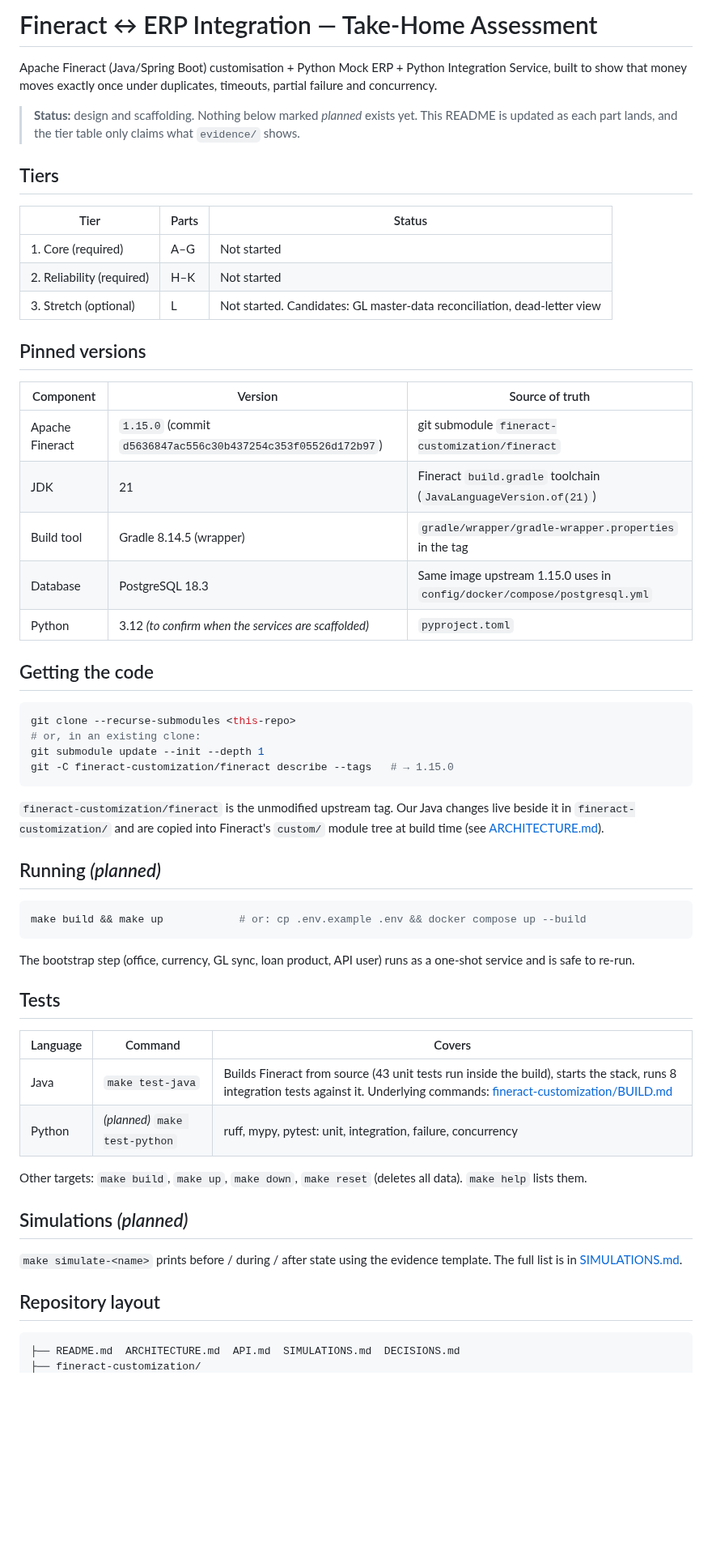
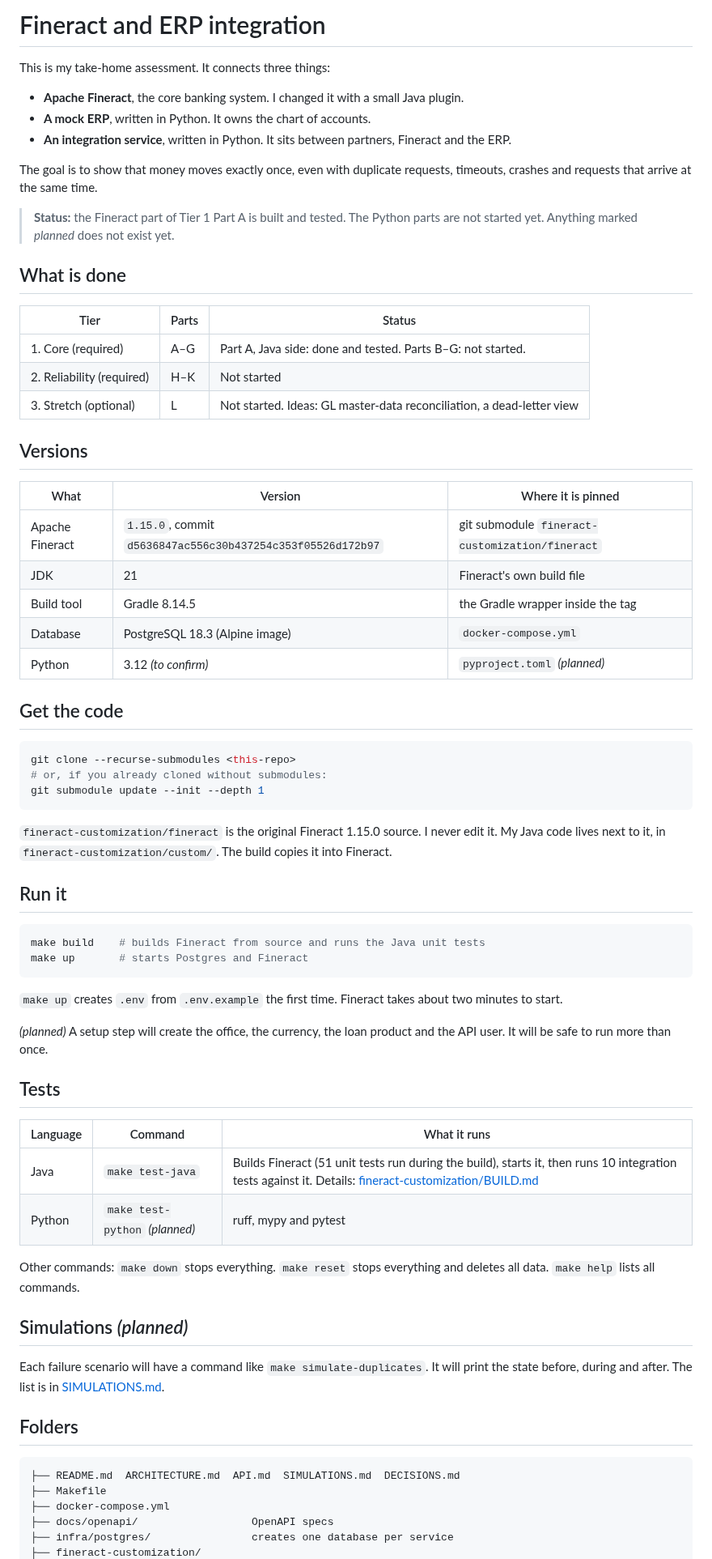
Before and after one commit to wmnjuguna/Inkomoko-Interview, a Markdown page: README.md, the part around one of its changes. Shown at 81% size. GitHub-like rendering; blank space fills up the shorter version.

Commit message:
docs: rewrite README in plain language and update status

````diff
--- a/README.md
+++ b/README.md
@@ -1,61 +1,73 @@
-# Fineract ↔ ERP Integration — Take-Home Assessment
+# Fineract and ERP integration
 
-Apache Fineract (Java/Spring Boot) customisation + Python Mock ERP + Python Integration Service, built to show that money moves exactly once under duplicates, timeouts, partial failure and concurrency.
+This is my take-home assessment. It connects three things:
 
-> **Status:** design and scaffolding. Nothing below marked *planned* exists yet. This README is updated as each part lands, and the tier table only claims what `evidence/` shows.
+- **Apache Fineract**, the core banking system. I changed it with a small Java plugin.
+- **A mock ERP**, written in Python. It owns the chart of accounts.
+- **An integration service**, written in Python. It sits between partners, Fineract and the ERP.
 
-## Tiers
+The goal is to show that money moves exactly once, even with duplicate requests, timeouts, crashes and requests that arrive at the same time.
+
+> **Status:** the Fineract part of Tier 1 Part A is built and tested. The Python parts are not started yet. Anything marked *planned* does not exist yet.
+
+## What is done
 
 | Tier | Parts | Status |
 |---|---|---|
-| 1. Core (required) | A–G | Not started |
+| 1. Core (required) | A–G | Part A, Java side: done and tested. Parts B–G: not started. |
 | 2. Reliability (required) | H–K | Not started |
-| 3. Stretch (optional) | L | Not started. Candidates: GL master-data reconciliation, dead-letter view |
+| 3. Stretch (optional) | L | Not started. Ideas: GL master-data reconciliation, a dead-letter view |
 
-## Pinned versions
+## Versions
 
-| Component | Version | Source of truth |
+| What | Version | Where it is pinned |
 |---|---|---|
-| Apache Fineract | `1.15.0` (commit `d5636847ac556c30b437254c353f05526d172b97`) | git submodule `fineract-customization/fineract` |
-| JDK | 21 | Fineract `build.gradle` toolchain (`JavaLanguageVersion.of(21)`) |
-| Build tool | Gradle 8.14.5 (wrapper) | `gradle/wrapper/gradle-wrapper.properties` in the tag |
-| Database | PostgreSQL 18.3 | Same image upstream 1.15.0 uses in `config/docker/compose/postgresql.yml` |
-| Python | 3.12 *(to confirm when the services are scaffolded)* | `pyproject.toml` |
+| Apache Fineract | `1.15.0`, commit `d5636847ac556c30b437254c353f05526d172b97` | git submodule `fineract-customization/fineract` |
+| JDK | 21 | Fineract's own build file |
+| Build tool | Gradle 8.14.5 | the Gradle wrapper inside the tag |
+| Database | PostgreSQL 18.3 (Alpine image) | `docker-compose.yml` |
+| Python | 3.12 *(to confirm)* | `pyproject.toml` *(planned)* |
 
-## Getting the code
+## Get the code
 
 ```bash
 git clone --recurse-submodules <this-repo>
-# or, in an existing clone:
+# or, if you already cloned without submodules:
 git submodule update --init --depth 1
-git -C fineract-customization/fineract describe --tags   # → 1.15.0
 ```
 
-`fineract-customization/fineract` is the unmodified upstream tag. Our Java changes live beside it in `fineract-customization/` and are copied into Fineract's `custom/` module tree at build time (see [ARCHITECTURE.md](ARCHITECTURE.md#fineract-customisation)).
+`fineract-customization/fineract` is the original Fineract 1.15.0 source. I never edit it. My Java code lives next to it, in `fineract-customization/custom/`. The build copies it into Fineract.
 
-## Running *(planned)*
+## Run it
 
 ```bash
-make build && make up            # or: cp .env.example .env && docker compose up --build
+make build    # builds Fineract from source and runs the Java unit tests
+make up       # starts Postgres and Fineract
 ```
 
-The bootstrap step (office, currency, GL sync, loan product, API user) runs as a one-shot service and is safe to re-run.
+`make up` creates `.env` from `.env.example` the first time. Fineract takes about two minutes to start.
+
+*(planned)* A setup step will create the office, the currency, the loan product and the API user. It will be safe to run more than once.
 
 ## Tests
 
-| Language | Command | Covers |
+| Language | Command | What it runs |
 |---|---|---|
-| Java | `make test-java` | Builds Fineract from source (43 unit tests run inside the build), starts the stack, runs 8 integration tests against it. Underlying commands: [fineract-customization/BUILD.md](fineract-customization/BUILD.md) |
-| Python | *(planned)* `make test-python` | ruff, mypy, pytest: unit, integration, failure, concurrency |
+| Java | `make test-java` | Builds Fineract (51 unit tests run during the build), starts it, then runs 10 integration tests against it. Details: [fineract-customization/BUILD.md](fineract-customization/BUILD.md) |
+| Python | `make test-python` *(planned)* | ruff, mypy and pytest |
 
-Other targets: `make build`, `make up`, `make down`, `make reset` (deletes all data). `make help` lists them.
+Other commands: `make down` stops everything. `make reset` stops everything and deletes all data. `make help` lists all commands.
 
 ## Simulations *(planned)*
 
-`make simulate-<name>` prints before / during / after state using the evidence template. The full list is in [SIMULATIONS.md](SIMULATIONS.md).
+Each failure scenario will have a command like `make simulate-duplicates`. It will print the state before, during and after. The list is in [SIMULATIONS.md](SIMULATIONS.md).
 
-## Repository layout
+## Folders
 
 ```
 ├── README.md  ARCHITECTURE.md  API.md  SIMULATIONS.md  DECISIONS.md
+├── Makefile
+├── docker-compose.yml
+├── docs/openapi/                  OpenAPI specs
+├── infra/postgres/                creates one database per service
 ├── fineract-customization/
````
Also changed, not shown: other parts of README.md (+19 -21 lines).
